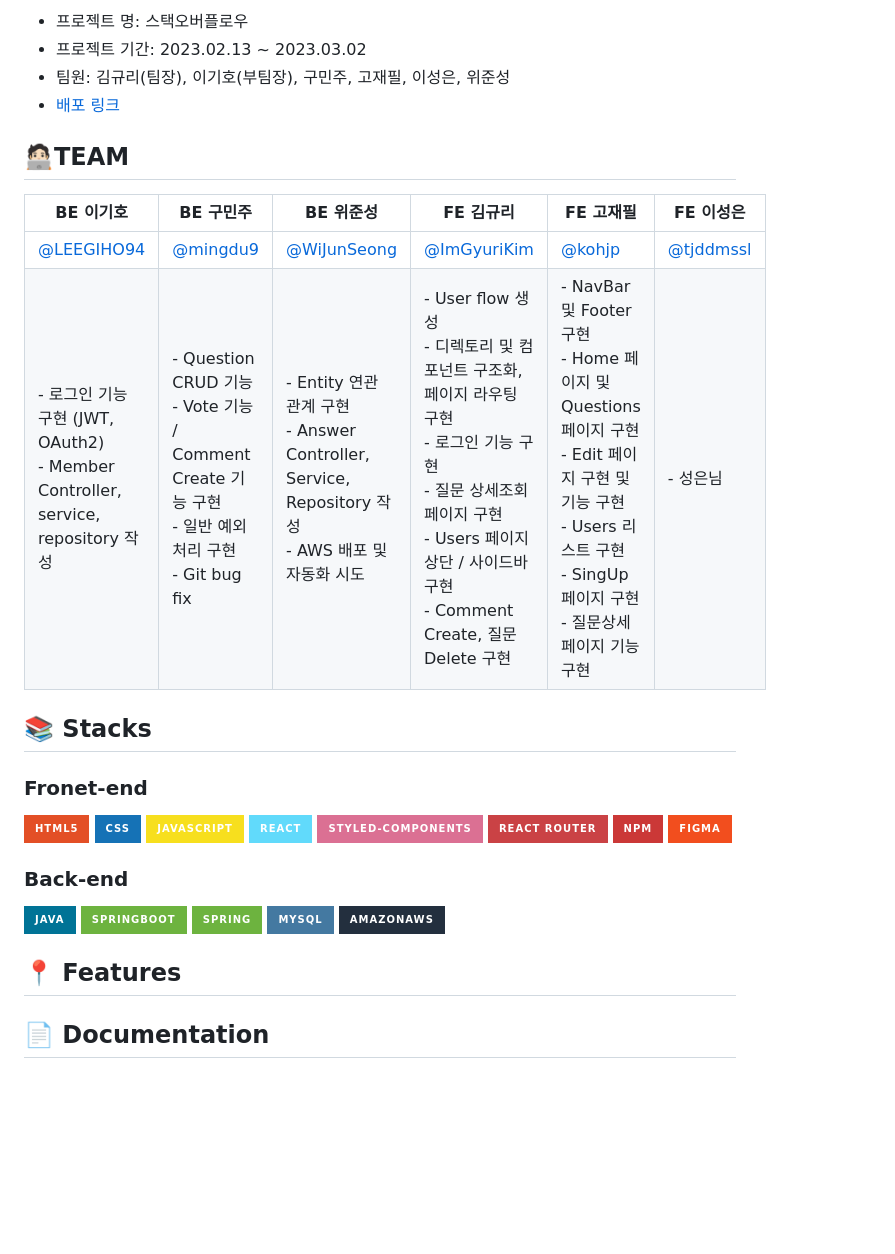
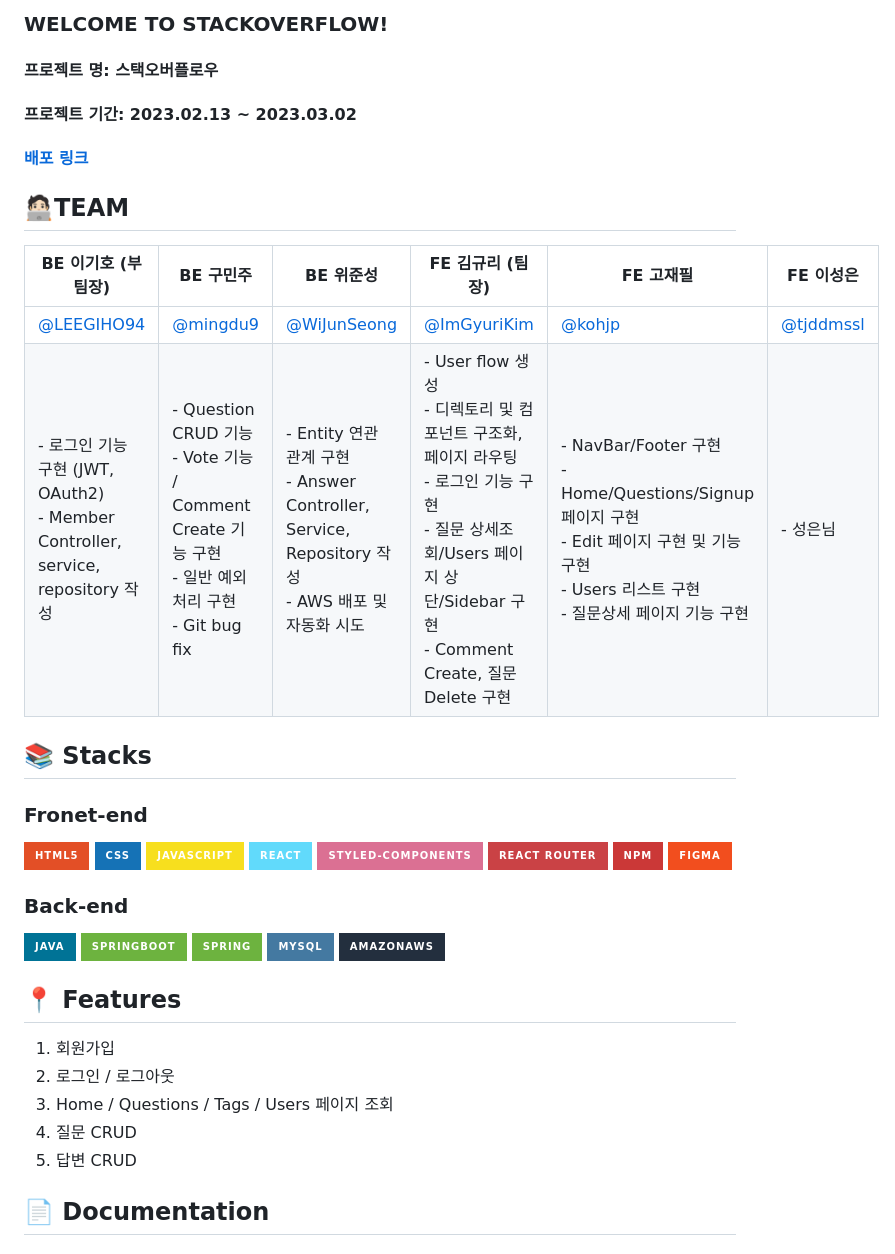
Before and after one commit to tjddmssl/WELCOME-TO-STACKOVERFLOW, a Markdown page: README.md, the part around the change. GitHub-like rendering; badges without logos; blank space fills up the shorter version.

```diff
--- a/README.md
+++ b/README.md
@@ -1,13 +1,16 @@
-- 프로젝트 명: 스택오버플로우
-- 프로젝트 기간: 2023.02.13 ~ 2023.03.02
-- 팀원: 김규리(팀장), 이기호(부팀장), 구민주, 고재필, 이성은, 위준성
-- [배포 링크](https://urban-adventure-ovr7jln.pages.github.io/)
+### WELCOME TO STACKOVERFLOW!
+
+#### 프로젝트 명: 스택오버플로우
+#### 프로젝트 기간: 2023.02.13 ~ 2023.03.02
+
+#### [배포 링크](https://urban-adventure-ovr7jln.pages.github.io/)
+
 
 ## 🧑🏻‍💻TEAM
-|BE 이기호|BE 구민주|BE 위준성|FE 김규리|FE 고재필|FE 이성은|
+|BE 이기호 (부팀장)|BE 구민주|BE 위준성|FE 김규리 (팀장)|FE 고재필|FE 이성은|
 |------|---|---|------|---|---|
 |[@LEEGIHO94](https://github.com/LEEGIHO94)|[@mingdu9](https://github.com/mingdu9)|[@WiJunSeong](https://github.com/WiJunSeong)|[@ImGyuriKim](https://github.com/ImGyuriKim)|[@kohjp](https://github.com/kohjp)|[@tjddmssl](https://github.com/tjddmssl)|
-|- 로그인 기능 구현 (JWT, OAuth2) <br> - Member Controller, service, repository 작성|- Question CRUD 기능 <br> - Vote 기능 / Comment Create 기능 구현 <br> - 일반 예외처리 구현 <br> - Git bug fix |- Entity 연관 관계 구현 <br> - Answer Controller, Service, Repository 작성 <br> - AWS 배포 및 자동화 시도 | - User flow 생성 <br> - 디렉토리 및 컴포넌트 구조화, 페이지 라우팅 구현 <br> - 로그인 기능 구현 <br> - 질문 상세조회 페이지 구현 <br> - Users 페이지 상단 / 사이드바 구현 <br> - Comment Create, 질문 Delete 구현 |- NavBar 및 Footer 구현 <br> - Home 페이지 및 Questions 페이지 구현 <br> - Edit 페이지 구현 및 기능 구현 <br> - Users 리스트 구현 <br> - SingUp 페이지 구현 <br> - 질문상세 페이지 기능 구현|- 성은님|
+|- 로그인 기능 구현 (JWT, OAuth2) <br> - Member Controller, service, repository 작성|- Question CRUD 기능 <br> - Vote 기능 / Comment Create 기능 구현 <br> - 일반 예외처리 구현 <br> - Git bug fix |- Entity 연관 관계 구현 <br> - Answer Controller, Service, Repository 작성 <br> - AWS 배포 및 자동화 시도 | - User flow 생성 <br> - 디렉토리 및 컴포넌트 구조화, 페이지 라우팅 <br> - 로그인 기능 구현 <br> - 질문 상세조회/Users 페이지 상단/Sidebar 구현 <br> - Comment Create, 질문 Delete 구현 |- NavBar/Footer 구현 <br> - Home/Questions/Signup 페이지 구현 <br> - Edit 페이지 구현 및 기능 구현 <br> - Users 리스트 구현 <br> - 질문상세 페이지 기능 구현|- 성은님|
 
 
 ## 📚 Stacks
@@ -20,6 +23,11 @@
 
 
 ## 📍 Features
+1. 회원가입
+2. 로그인 / 로그아웃
+3. Home / Questions / Tags / Users 페이지 조회
+4. 질문 CRUD
+4. 답변 CRUD
 
 ## 📄 Documentation
 ### [User flow](https://www.figma.com/file/Gv5OG5iGtt0npsVdKgnYxG/seb42-pre04-UserFlow?node-id=0%3A1&t=n9EsQEPgJqNJ4PhD-0)
```
